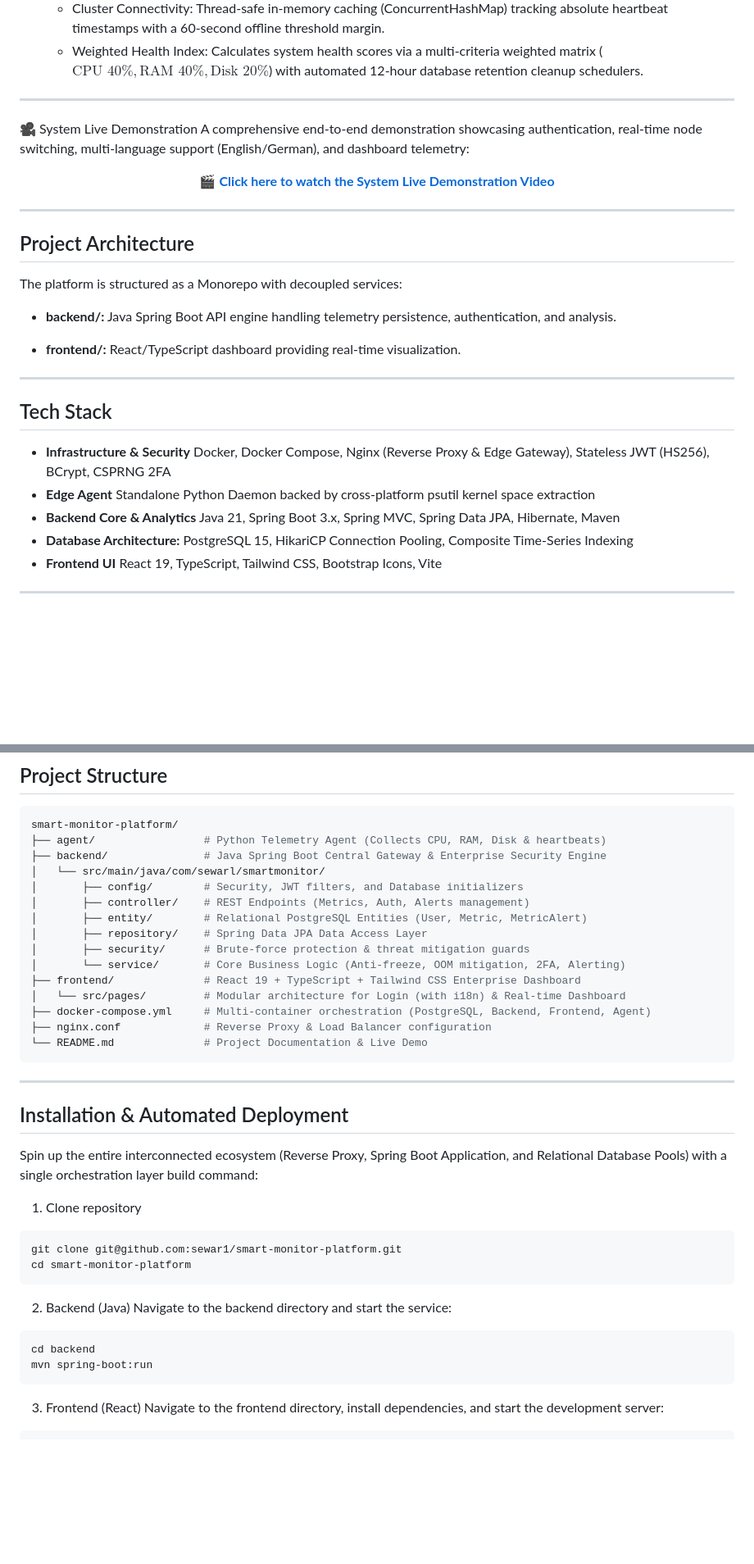
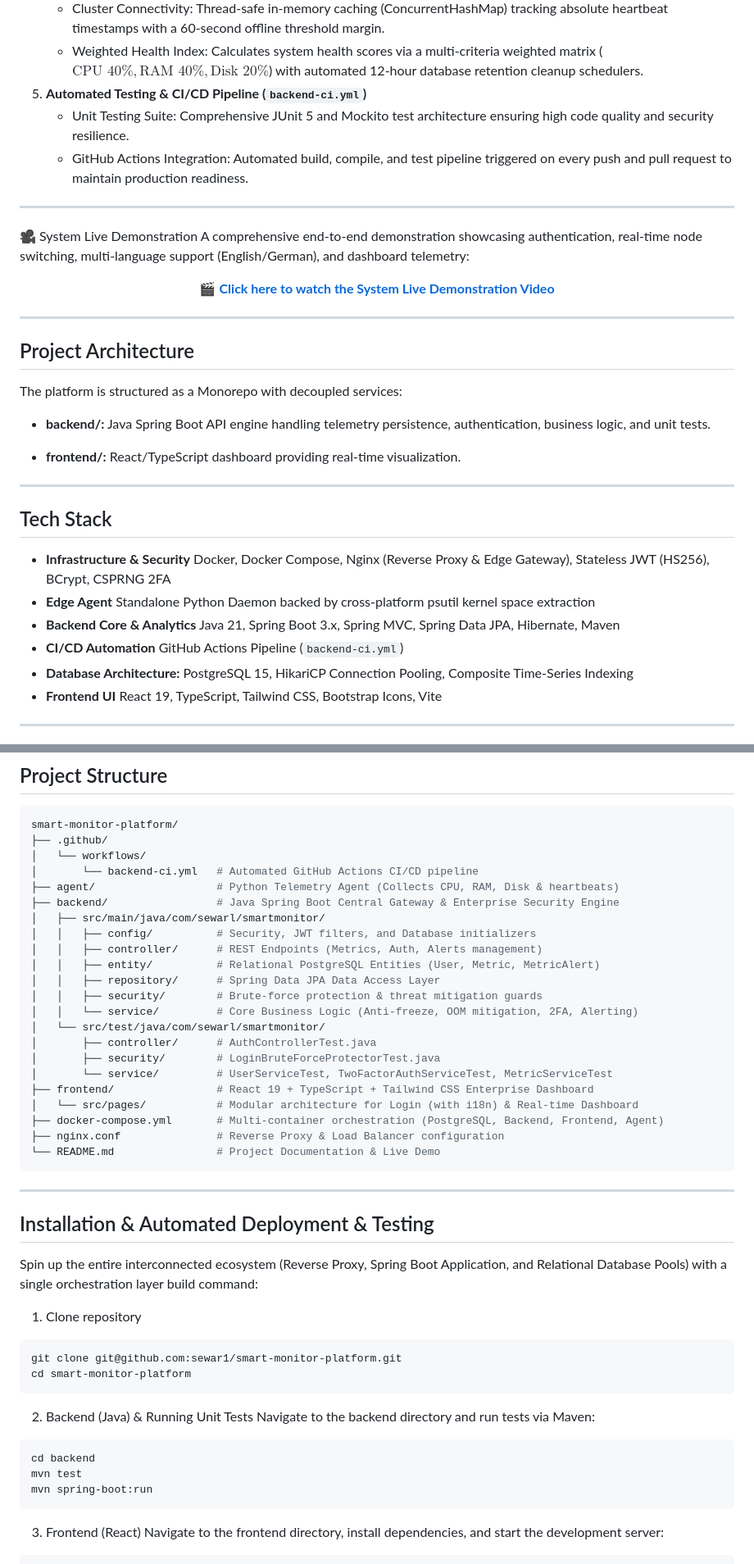
Before and after one commit to sewar1/smart-monitor-platform, a Markdown page: README.md, 2 parts joined by grey strips. Shown at 82% size. Drawn GitHub-style; blank space fills up the shorter version.

Commit message:
Enhance README with CI/CD and project structure details
Added automated testing and CI/CD pipeline details to the README. Updated project architecture and structure sections for clarity.

````diff
--- a/README.md
+++ b/README.md
@@ -24,6 +24,9 @@ Smart Monitor Platform is an enterprise-grade, distributed infrastructure monito
 4. **Heartbeat Tracking & Health Scoring (MetricService)**
    - Cluster Connectivity: Thread-safe in-memory caching (ConcurrentHashMap) tracking absolute heartbeat timestamps with a 60-second offline threshold margin.
    - Weighted Health Index: Calculates system health scores via a multi-criteria weighted matrix ($\text{CPU 40\%}, \text{RAM 40\%}, \text{Disk 20\%}$) with automated 12-hour database retention cleanup schedulers.
+5. **Automated Testing & CI/CD Pipeline (`backend-ci.yml`)**
+   - Unit Testing Suite: Comprehensive JUnit 5 and Mockito test architecture ensuring high code quality and security resilience.
+   - GitHub Actions Integration: Automated build, compile, and test pipeline triggered on every push and pull request to maintain production readiness.
 
 ---
 
@@ -43,7 +46,7 @@ A comprehensive end-to-end demonstration showcasing authentication, real-time no
 ## Project Architecture
 The platform is structured as a Monorepo with decoupled services:
 
-- **backend/:** Java Spring Boot API engine handling telemetry persistence, authentication, and analysis.
+- **backend/:** Java Spring Boot API engine handling telemetry persistence, authentication, business logic, and unit tests.
 
 - **frontend/:** React/TypeScript dashboard providing real-time visualization.
 
@@ -53,6 +56,7 @@ The platform is structured as a Monorepo with decoupled services:
 - **Infrastructure & Security** Docker, Docker Compose, Nginx (Reverse Proxy & Edge Gateway), Stateless JWT (HS256), BCrypt, CSPRNG 2FA
 - **Edge Agent** Standalone Python Daemon backed by cross-platform psutil kernel space extraction
 - **Backend Core & Analytics** Java 21, Spring Boot 3.x, Spring MVC, Spring Data JPA, Hibernate, Maven
+- **CI/CD Automation** GitHub Actions Pipeline (`backend-ci.yml`)
 - **Database Architecture:** PostgreSQL 15, HikariCP Connection Pooling, Composite Time-Series Indexing
 - **Frontend UI** React 19, TypeScript, Tailwind CSS, Bootstrap Icons, Vite
 
@@ -101,24 +105,31 @@ The platform is structured as a Monorepo with decoupled services:
 ## Project Structure
 ```bash
 smart-monitor-platform/
-├── agent/                 # Python Telemetry Agent (Collects CPU, RAM, Disk & heartbeats)
-├── backend/               # Java Spring Boot Central Gateway & Enterprise Security Engine
-│   └── src/main/java/com/sewarl/smartmonitor/
-│       ├── config/        # Security, JWT filters, and Database initializers
-│       ├── controller/    # REST Endpoints (Metrics, Auth, Alerts management)
-│       ├── entity/        # Relational PostgreSQL Entities (User, Metric, MetricAlert)
-│       ├── repository/    # Spring Data JPA Data Access Layer
-│       ├── security/      # Brute-force protection & threat mitigation guards
-│       └── service/       # Core Business Logic (Anti-freeze, OOM mitigation, 2FA, Alerting)
-├── frontend/              # React 19 + TypeScript + Tailwind CSS Enterprise Dashboard
-│   └── src/pages/         # Modular architecture for Login (with i18n) & Real-time Dashboard
-├── docker-compose.yml     # Multi-container orchestration (PostgreSQL, Backend, Frontend, Agent)
-├── nginx.conf             # Reverse Proxy & Load Balancer configuration
-└── README.md              # Project Documentation & Live Demo
+├── .github/
+│   └── workflows/
+│       └── backend-ci.yml   # Automated GitHub Actions CI/CD pipeline
+├── agent/                   # Python Telemetry Agent (Collects CPU, RAM, Disk & heartbeats)
+├── backend/                 # Java Spring Boot Central Gateway & Enterprise Security Engine
+│   ├── src/main/java/com/sewarl/smartmonitor/
+│   │   ├── config/          # Security, JWT filters, and Database initializers
+│   │   ├── controller/      # REST Endpoints (Metrics, Auth, Alerts management)
+│   │   ├── entity/          # Relational PostgreSQL Entities (User, Metric, MetricAlert)
+│   │   ├── repository/      # Spring Data JPA Data Access Layer
+│   │   ├── security/        # Brute-force protection & threat mitigation guards
+│   │   └── service/         # Core Business Logic (Anti-freeze, OOM mitigation, 2FA, Alerting)
+│   └── src/test/java/com/sewarl/smartmonitor/
+│       ├── controller/      # AuthControllerTest.java
+│       ├── security/        # LoginBruteForceProtectorTest.java
+│       └── service/         # UserServiceTest, TwoFactorAuthServiceTest, MetricServiceTest
+├── frontend/                # React 19 + TypeScript + Tailwind CSS Enterprise Dashboard
+│   └── src/pages/           # Modular architecture for Login (with i18n) & Real-time Dashboard
+├── docker-compose.yml       # Multi-container orchestration (PostgreSQL, Backend, Frontend, Agent)
+├── nginx.conf               # Reverse Proxy & Load Balancer configuration
+└── README.md                # Project Documentation & Live Demo
 ```
 ---
 
-## Installation & Automated Deployment
+## Installation & Automated Deployment & Testing
 
 
 Spin up the entire interconnected ecosystem (Reverse Proxy, Spring Boot Application, and Relational Database Pools) with a single orchestration layer build command:
@@ -129,10 +140,11 @@ Spin up the entire interconnected ecosystem (Reverse Proxy, Spring Boot Applicat
 git clone git@github.com:sewar1/smart-monitor-platform.git
 cd smart-monitor-platform
 ```
-2. Backend (Java)
-Navigate to the backend directory and start the service:
+2. Backend (Java) & Running Unit Tests
+Navigate to the backend directory and run tests via Maven:
 ``` bash
 cd backend
+mvn test
 mvn spring-boot:run
 ```
 3. Frontend (React)
````
